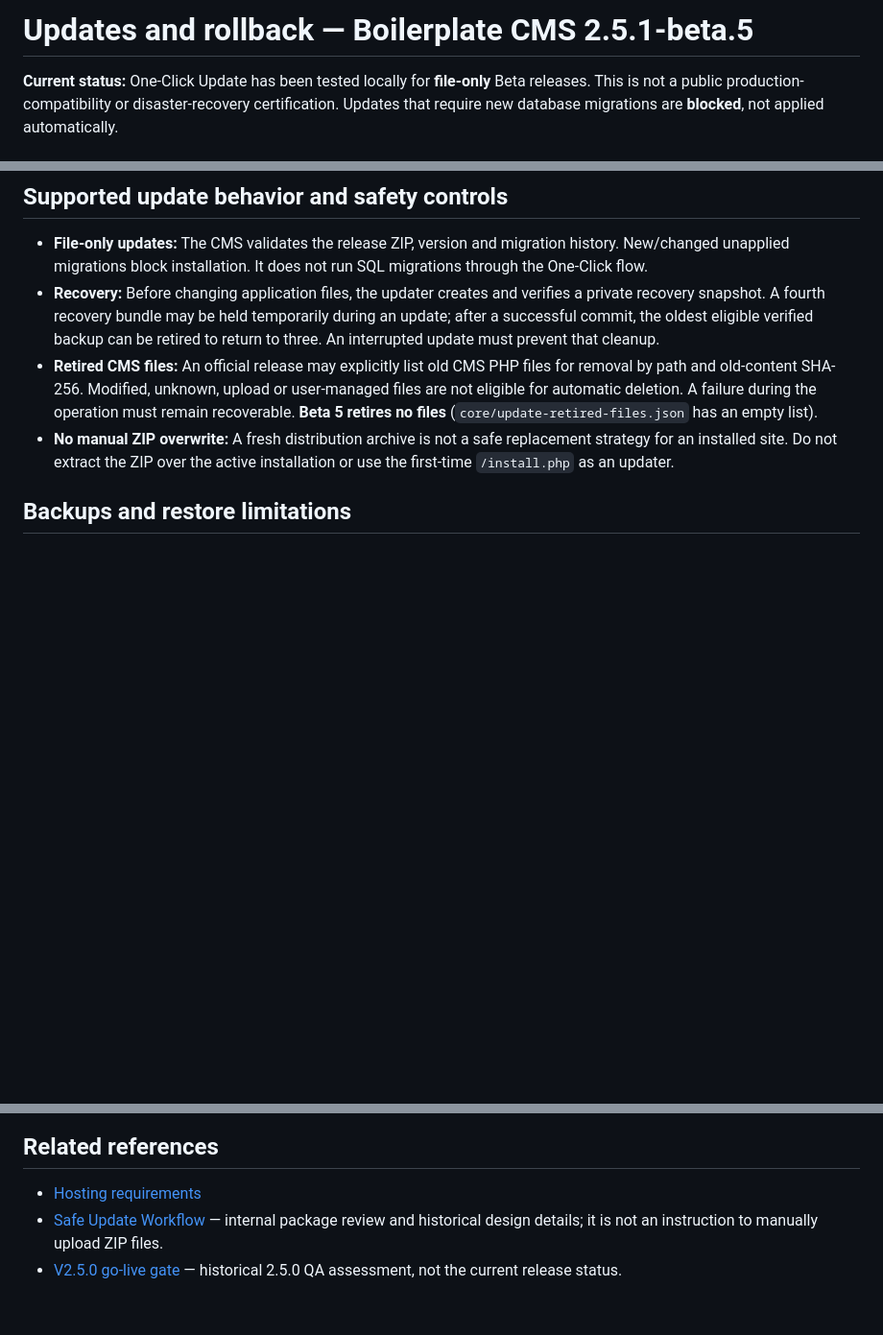
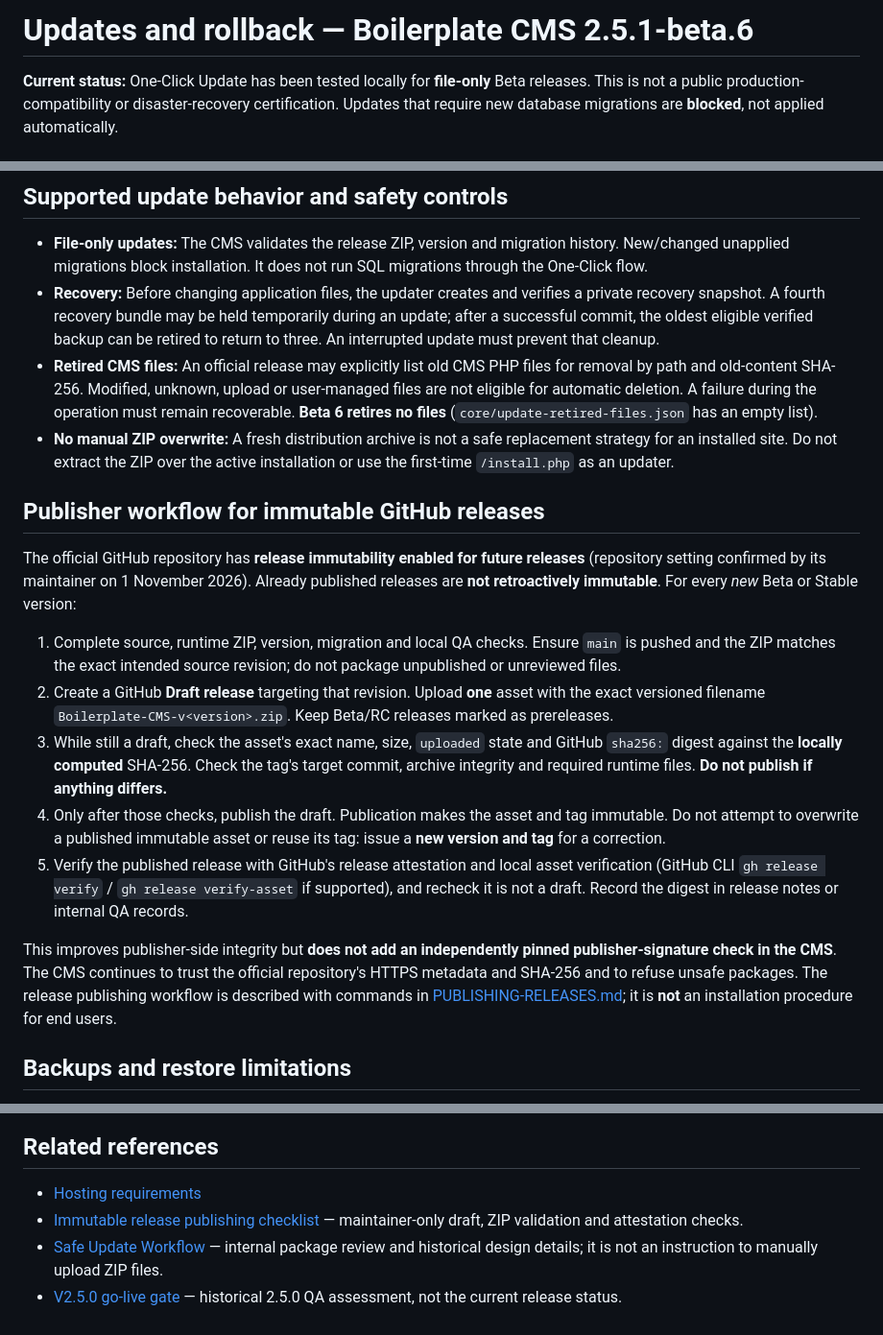
Before and after one commit to joachimlindhadberg/boilerplate, a Markdown page: docs/deployment/UPDATING.md, 3 parts joined by grey strips. Shown at 96% size. Drawn GitHub-style; blank space fills up the shorter version.

```diff
--- a/docs/deployment/UPDATING.md
+++ b/docs/deployment/UPDATING.md
@@ -1,4 +1,4 @@
-# Updates and rollback — Boilerplate CMS 2.5.1-beta.5
+# Updates and rollback — Boilerplate CMS 2.5.1-beta.6
 
 **Current status:** One-Click Update has been tested locally for **file-only** Beta releases. This is not a public production-compatibility or disaster-recovery certification. Updates that require new database migrations are **blocked**, not applied automatically.
 
@@ -16,8 +16,20 @@ The publisher-controlled GitHub release and asset are checked, but a separate cr
 
 - **File-only updates:** The CMS validates the release ZIP, version and migration history. New/changed unapplied migrations block installation. It does not run SQL migrations through the One-Click flow.
 - **Recovery:** Before changing application files, the updater creates and verifies a private recovery snapshot. A fourth recovery bundle may be held temporarily during an update; after a successful commit, the oldest eligible verified backup can be retired to return to three. An interrupted update must prevent that cleanup.
-- **Retired CMS files:** An official release may explicitly list old CMS PHP files for removal by path and old-content SHA-256. Modified, unknown, upload or user-managed files are not eligible for automatic deletion. A failure during the operation must remain recoverable. **Beta 5 retires no files** (`core/update-retired-files.json` has an empty list).
+- **Retired CMS files:** An official release may explicitly list old CMS PHP files for removal by path and old-content SHA-256. Modified, unknown, upload or user-managed files are not eligible for automatic deletion. A failure during the operation must remain recoverable. **Beta 6 retires no files** (`core/update-retired-files.json` has an empty list).
 - **No manual ZIP overwrite:** A fresh distribution archive is not a safe replacement strategy for an installed site. Do not extract the ZIP over the active installation or use the first-time `/install.php` as an updater.
+
+## Publisher workflow for immutable GitHub releases
+
+The official GitHub repository has **release immutability enabled for future releases** (repository setting confirmed by its maintainer on 1 November 2026). Already published releases are **not retroactively immutable**. For every *new* Beta or Stable version:
+
+1. Complete source, runtime ZIP, version, migration and local QA checks. Ensure `main` is pushed and the ZIP matches the exact intended source revision; do not package unpublished or unreviewed files.
+2. Create a GitHub **Draft release** targeting that revision. Upload **one** asset with the exact versioned filename `Boilerplate-CMS-v<version>.zip`. Keep Beta/RC releases marked as prereleases.
+3. While still a draft, check the asset's exact name, size, `uploaded` state and GitHub `sha256:` digest against the **locally computed** SHA-256. Check the tag's target commit, archive integrity and required runtime files. **Do not publish if anything differs.**
+4. Only after those checks, publish the draft. Publication makes the asset and tag immutable. Do not attempt to overwrite a published immutable asset or reuse its tag: issue a **new version and tag** for a correction.
+5. Verify the published release with GitHub's release attestation and local asset verification (GitHub CLI `gh release verify` / `gh release verify-asset` if supported), and recheck it is not a draft. Record the digest in release notes or internal QA records.
+
+This improves publisher-side integrity but **does not add an independently pinned publisher-signature check in the CMS**. The CMS continues to trust the official repository's HTTPS metadata and SHA-256 and to refuse unsafe packages. The release publishing workflow is described with commands in [PUBLISHING-RELEASES.md](PUBLISHING-RELEASES.md); it is **not** an installation procedure for end users.
 
 ## Backups and restore limitations
 
@@ -35,5 +47,6 @@ A database restore can discard writes made after the snapshot. A code-only succe
 ## Related references
 
 - [Hosting requirements](HOSTING-REQUIREMENTS.md)
+- [Immutable release publishing checklist](PUBLISHING-RELEASES.md) — maintainer-only draft, ZIP validation and attestation checks.
 - [Safe Update Workflow](SAFE-UPDATE-WORKFLOW.md) — internal package review and historical design details; it is not an instruction to manually upload ZIP files.
 - [V2.5.0 go-live gate](V2.5.0-GO-LIVE-GATE.md) — historical 2.5.0 QA assessment, not the current release status.
```
Also changed, not shown: README.md (+5 -5 lines), docs/deployment/PUBLISHING-RELEASES.md (added, +88 -0 lines).
